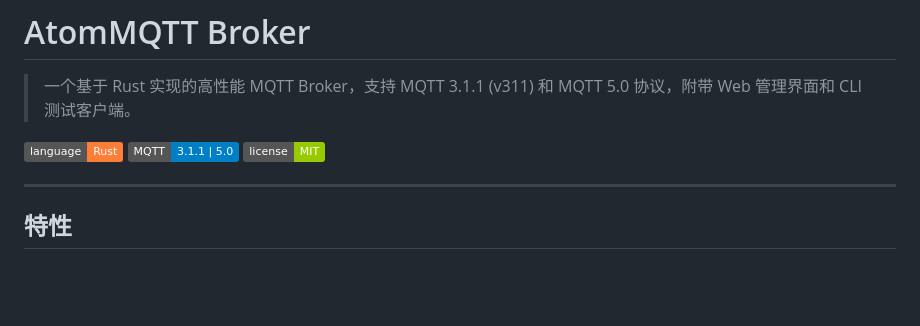
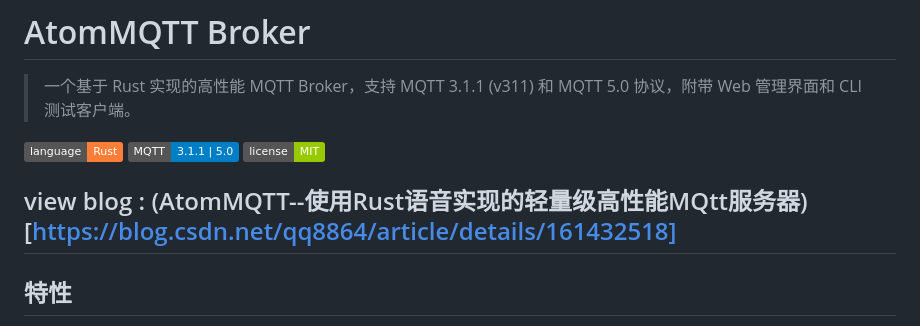
Before and after one commit to yangyongzhen/atomMqtt, a Markdown page: README.md, the part around the change. Rendered like a GitHub page; badges without logos; blank space fills up the shorter version.

```diff
--- a/README.md
+++ b/README.md
@@ -6,6 +6,8 @@
 ![MQTT](https://img.shields.io/badge/MQTT-3.1.1%20%7C%205.0-blue)
 ![License](https://img.shields.io/badge/license-MIT-green)
 
+view blog : (AtomMQTT--使用Rust语音实现的轻量级高性能MQtt服务器)
+[https://blog.csdn.net/qq8864/article/details/161432518]
 ---
 
 ## 特性
```
